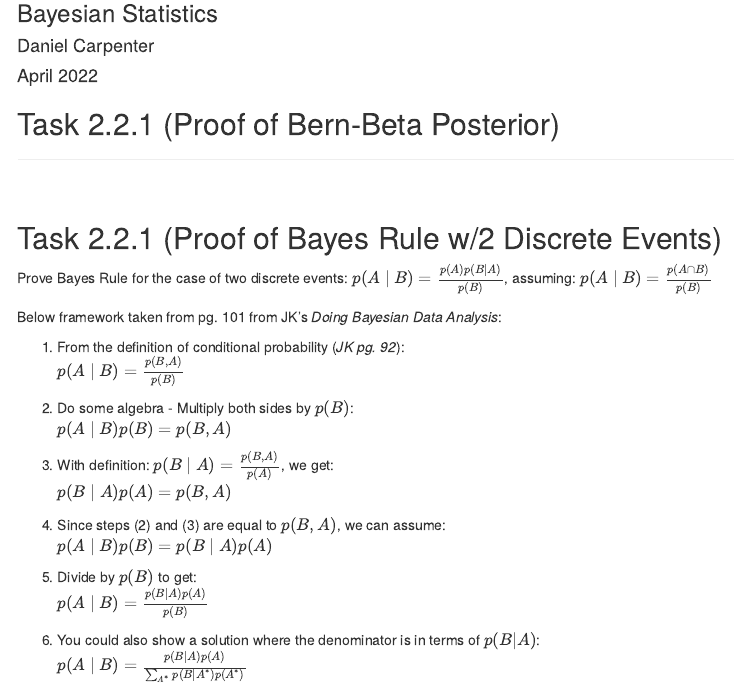
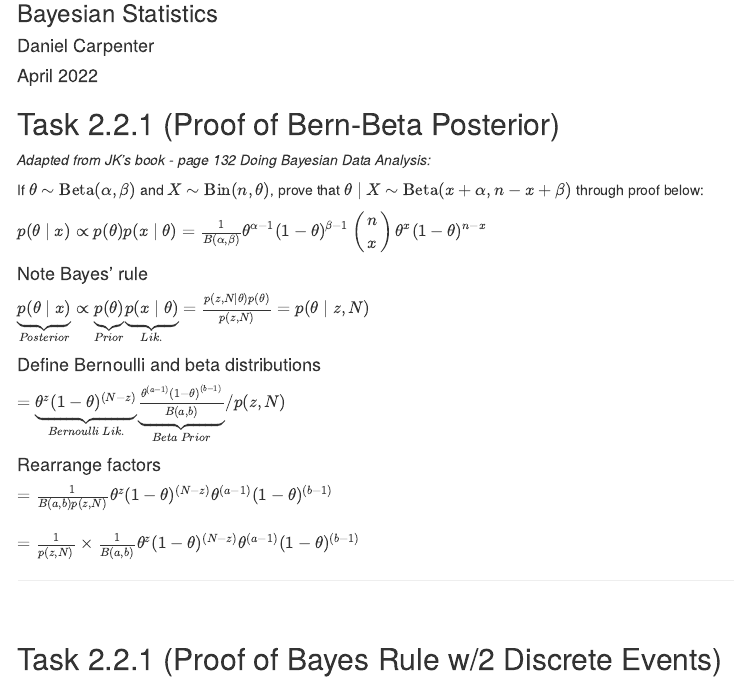
Before and after one commit to Daniel-Carpenter/Bayesian-Statistics, an R Markdown document (05 - Exams/Exam 1/Exam1.Rmd): the page in a window 1100 px wide, from 80 px down. The pictures show the output file 05 - Exams/Exam 1/Exam1.html that the author committed with the source, opened offline; menus at the side of the page are left out.

Commit message:
Task 2.2.1

```diff
--- a/05 - Exams/Exam 1/Exam1.Rmd
+++ b/05 - Exams/Exam 1/Exam1.Rmd
@@ -18,13 +18,32 @@ output:
 
 
 
-## Task 2.2.1 (Proof of Bern-Beta Posterior)
+## Task 2.2.1 - Proof of Bern-Beta Posterior
+
+
+*Adapted from JK's book - page 132 Doing Bayesian Data Analysis:* <br>
+
+If $\theta \sim \operatorname{Beta}(\alpha, \beta)$ and $X \sim \operatorname{Bin}(n, \theta)$, prove that $\theta \mid X \sim \operatorname{Beta}(x+\alpha, n-x+\beta)$ through proof below:
+
+$p(\theta \mid x) \propto p(\theta) p(x \mid \theta) = \frac{1}{B(\alpha, \beta)} \theta^{\alpha-1}(1-\theta)^{\beta-1}\left(\begin{array}{l}n \\ x\end{array}\right) \theta^{x}(1-\theta)^{n-x}$
+
+
+#### Note Bayes' rule
+$\underbrace{p(\theta \mid x)}_{Posterior} \propto \underbrace{p(\theta)}_{Prior} \underbrace{p(x \mid \theta)}_{Lik.} = \frac{p(z, N \mid \theta) p(\theta)}{p(z, N)} = p(\theta \mid z, N)$ <br>
+
+#### Define Bernoulli and beta distributions
+$=\underbrace{\theta^{z}(1-\theta)^{(N-z)}}_{Bernoulli \ Lik.} \underbrace{\frac{\theta^{(a-1)}(1-\theta)^{(b-1)}}{B(a, b)}}_{Beta \ Prior} / p(z, N)$ <br>
+
+#### Rearrange factors
+$=\frac{1}{B(a, b) p(z, N)} \theta^{z}(1-\theta)^{(N-z)} \theta^{(a-1)}(1-\theta)^{(b-1)}$ <br>
+$=\frac{1}{p(z, N)} \times \frac{1}{B(a, b)} \theta^{z}(1-\theta)^{(N-z)} \theta^{(a-1)}(1-\theta)^{(b-1)}$ <br>
+
 
 ---
 <br>
 
 
-## Task 2.2.1 (Proof of Bayes Rule w/2 Discrete Events)
+## Task 2.2.1 - Proof of Bayes Rule w/2 Discrete Events
 
 Prove Bayes Rule for the case of two discrete events: $p(A \mid B)=\frac{p(A) p(B \mid A)}{p(B)}$, assuming: $p(A \mid B)=\frac{p(A \cap B)}{p(B)}$
 
```
Also changed, not shown: 05 - Exams/Exam 1/Exam1.html, 05 - Exams/Exam 1/Source of Answer - Question 2.2.1.pdf (added).
